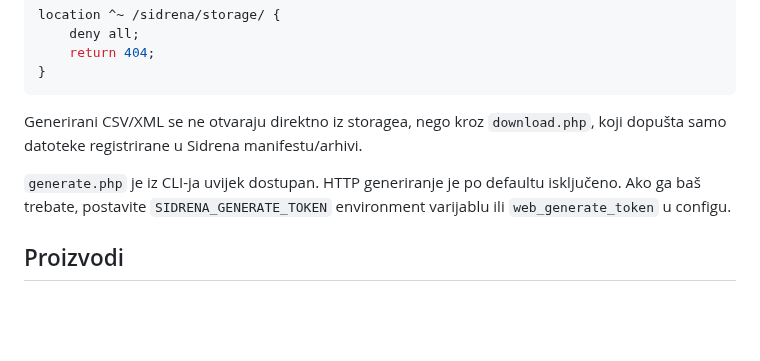
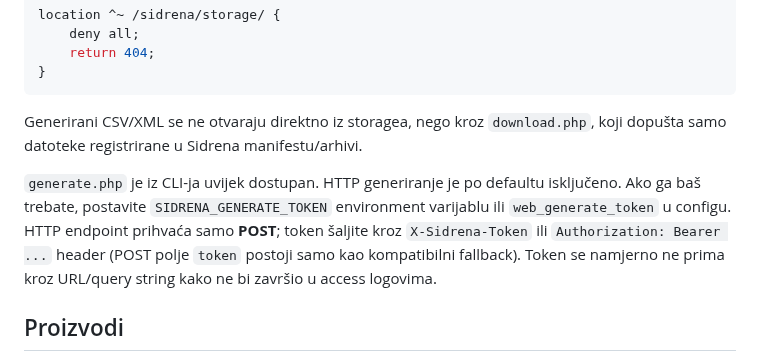
Before and after one commit to bren-wp/SIDRENA, a Markdown page: static-php/README.md, the part around the change. Drawn GitHub-style; blank space fills up the shorter version.

Commit message:
docs: document secure Static web generation

```diff
--- a/static-php/README.md
+++ b/static-php/README.md
@@ -37,7 +37,7 @@ location ^~ /sidrena/storage/ {
 
 Generirani CSV/XML se ne otvaraju direktno iz storagea, nego kroz `download.php`, koji dopušta samo datoteke registrirane u Sidrena manifestu/arhivi.
 
-`generate.php` je iz CLI-ja uvijek dostupan. HTTP generiranje je po defaultu isključeno. Ako ga baš trebate, postavite `SIDRENA_GENERATE_TOKEN` environment varijablu ili `web_generate_token` u configu.
+`generate.php` je iz CLI-ja uvijek dostupan. HTTP generiranje je po defaultu isključeno. Ako ga baš trebate, postavite `SIDRENA_GENERATE_TOKEN` environment varijablu ili `web_generate_token` u configu. HTTP endpoint prihvaća samo **POST**; token šaljite kroz `X-Sidrena-Token` ili `Authorization: Bearer ...` header (POST polje `token` postoji samo kao kompatibilni fallback). Token se namjerno ne prima kroz URL/query string kako ne bi završio u access logovima.
 
 ## Proizvodi
 
```
